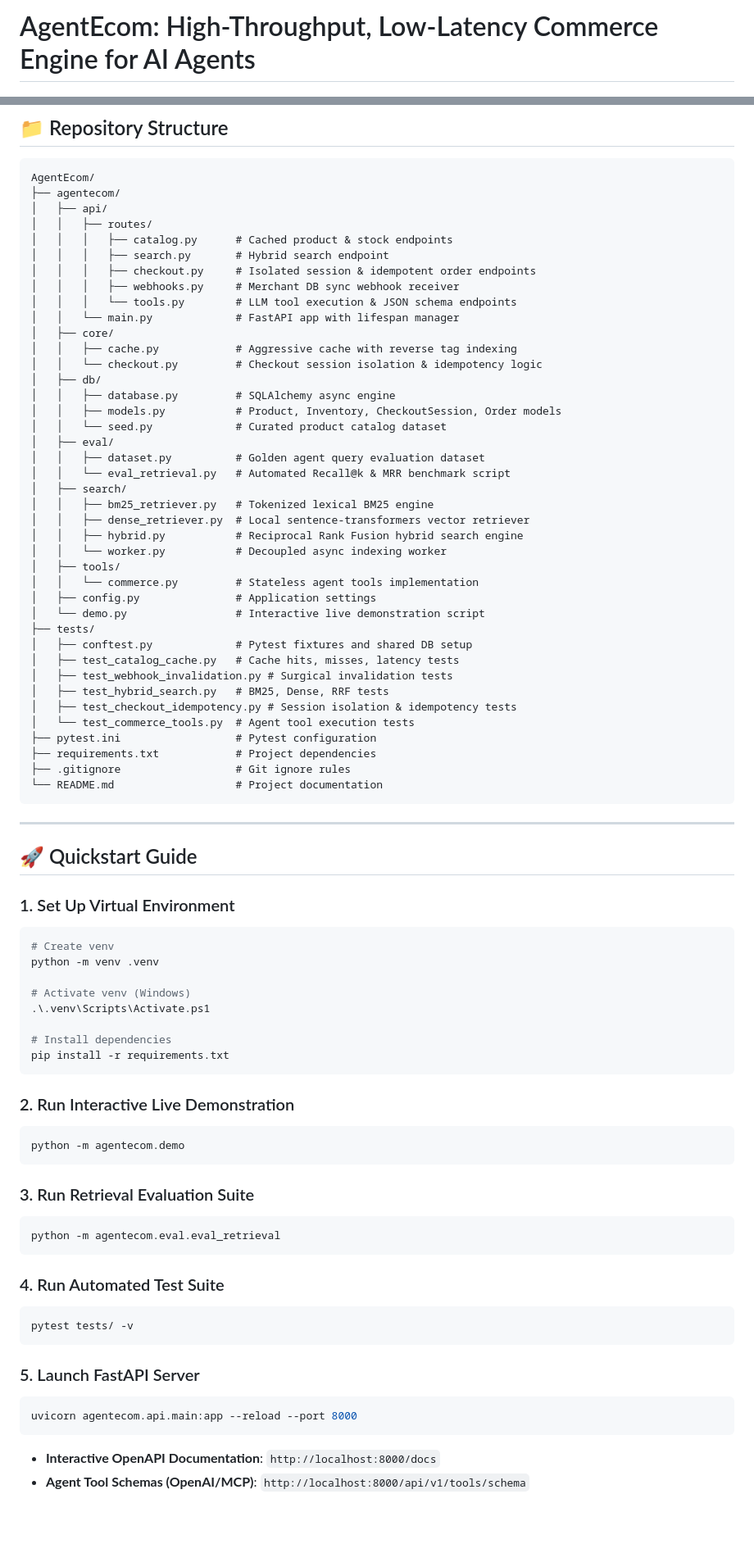
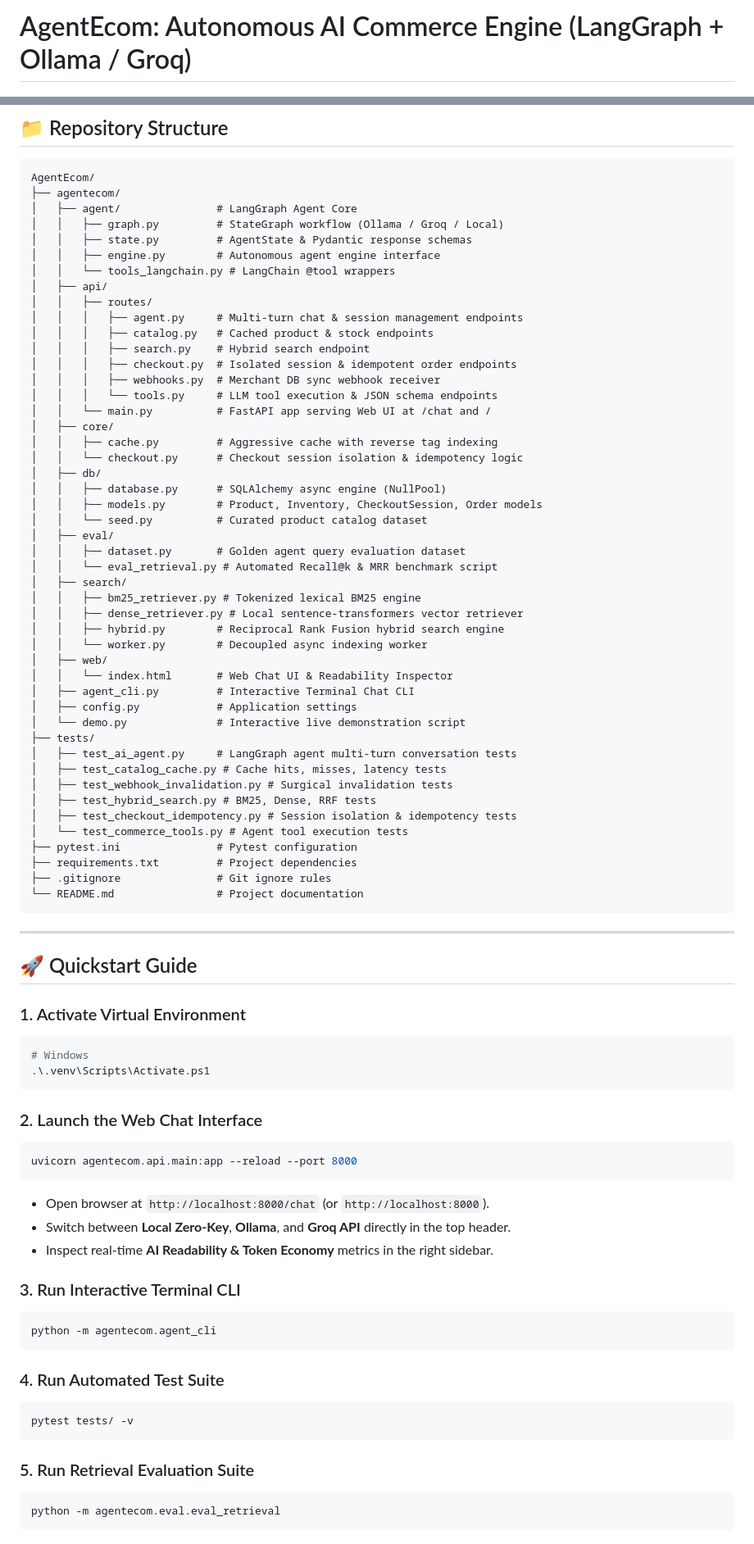
Before and after one commit to harishraghavhr7/AgentEcom, a Markdown page: README.md, 2 parts joined by grey strips. Shown at 82% size. GitHub-like rendering.

Commit message:
docs: update README with LangGraph, Ollama, Groq, and conversational interface details

````diff
--- a/README.md
+++ b/README.md
@@ -1,3 +1,3 @@
-# AgentEcom: High-Throughput, Low-Latency Commerce Engine for AI Agents
+# AgentEcom: Autonomous AI Commerce Engine (LangGraph + Ollama / Groq)
 
 [![Python 3.11](https://img.shields.io/badge/python-3.11-blue.svg)](https://www.python.org/downloads/)
@@ -93,70 +95,74 @@ Evaluated against the golden agent query dataset (`python -m agentecom.eval.eval
 ```
 AgentEcom/
 ├── agentecom/
+│   ├── agent/               # LangGraph Agent Core
+│   │   ├── graph.py         # StateGraph workflow (Ollama / Groq / Local)
+│   │   ├── state.py         # AgentState & Pydantic response schemas
+│   │   ├── engine.py        # Autonomous agent engine interface
+│   │   └── tools_langchain.py # LangChain @tool wrappers
 │   ├── api/
 │   │   ├── routes/
-│   │   │   ├── catalog.py      # Cached product & stock endpoints
-│   │   │   ├── search.py       # Hybrid search endpoint
-│   │   │   ├── checkout.py     # Isolated session & idempotent order endpoints
-│   │   │   ├── webhooks.py     # Merchant DB sync webhook receiver
-│   │   │   └── tools.py        # LLM tool execution & JSON schema endpoints
-│   │   └── main.py             # FastAPI app with lifespan manager
+│   │   │   ├── agent.py     # Multi-turn chat & session management endpoints
+│   │   │   ├── catalog.py   # Cached product & stock endpoints
+│   │   │   ├── search.py    # Hybrid search endpoint
+│   │   │   ├── checkout.py  # Isolated session & idempotent order endpoints
+│   │   │   ├── webhooks.py  # Merchant DB sync webhook receiver
+│   │   │   └── tools.py     # LLM tool execution & JSON schema endpoints
+│   │   └── main.py          # FastAPI app serving Web UI at /chat and /
 │   ├── core/
-│   │   ├── cache.py            # Aggressive cache with reverse tag indexing
-│   │   └── checkout.py         # Checkout session isolation & idempotency logic
+│   │   ├── cache.py         # Aggressive cache with reverse tag indexing
+│   │   └── checkout.py      # Checkout session isolation & idempotency logic
 │   ├── db/
-│   │   ├── database.py         # SQLAlchemy async engine
-│   │   ├── models.py           # Product, Inventory, CheckoutSession, Order models
-│   │   └── seed.py             # Curated product catalog dataset
+│   │   ├── database.py      # SQLAlchemy async engine (NullPool)
+│   │   ├── models.py        # Product, Inventory, CheckoutSession, Order models
+│   │   └── seed.py          # Curated product catalog dataset
 │   ├── eval/
-│   │   ├── dataset.py          # Golden agent query evaluation dataset
-│   │   └── eval_retrieval.py   # Automated Recall@k & MRR benchmark script
+│   │   ├── dataset.py       # Golden agent query evaluation dataset
+│   │   └── eval_retrieval.py # Automated Recall@k & MRR benchmark script
 │   ├── search/
-│   │   ├── bm25_retriever.py   # Tokenized lexical BM25 engine
-│   │   ├── dense_retriever.py  # Local sentence-transformers vector retriever
-│   │   ├── hybrid.py           # Reciprocal Rank Fusion hybrid search engine
-│   │   └── worker.py           # Decoupled async indexing worker
-│   ├── tools/
-│   │   └── commerce.py         # Stateless agent tools implementation
-│   ├── config.py               # Application settings
-│   └── demo.py                 # Interactive live demonstration script
+│   │   ├── bm25_retriever.py # Tokenized lexical BM25 engine
+│   │   ├── dense_retriever.py # Local sentence-transformers vector retriever
+│   │   ├── hybrid.py        # Reciprocal Rank Fusion hybrid search engine
+│   │   └── worker.py        # Decoupled async indexing worker
+│   ├── web/
+│   │   └── index.html       # Web Chat UI & Readability Inspector
+│   ├── agent_cli.py         # Interactive Terminal Chat CLI
+│   ├── config.py            # Application settings
+│   └── demo.py              # Interactive live demonstration script
 ├── tests/
-│   ├── conftest.py             # Pytest fixtures and shared DB setup
-│   ├── test_catalog_cache.py   # Cache hits, misses, latency tests
+│   ├── test_ai_agent.py     # LangGraph agent multi-turn conversation tests
+│   ├── test_catalog_cache.py # Cache hits, misses, latency tests
 │   ├── test_webhook_invalidation.py # Surgical invalidation tests
-│   ├── test_hybrid_search.py   # BM25, Dense, RRF tests
+│   ├── test_hybrid_search.py # BM25, Dense, RRF tests
 │   ├── test_checkout_idempotency.py # Session isolation & idempotency tests
-│   └── test_commerce_tools.py  # Agent tool execution tests
-├── pytest.ini                  # Pytest configuration
-├── requirements.txt            # Project dependencies
-├── .gitignore                  # Git ignore rules
-└── README.md                   # Project documentation
+│   └── test_commerce_tools.py # Agent tool execution tests
+├── pytest.ini               # Pytest configuration
+├── requirements.txt         # Project dependencies
+├── .gitignore               # Git ignore rules
+└── README.md                # Project documentation
 ```
 
 ---
 
 ## 🚀 Quickstart Guide
 
-### 1. Set Up Virtual Environment
+### 1. Activate Virtual Environment
 ```powershell
-# Create venv
-python -m venv .venv
-
-# Activate venv (Windows)
+# Windows
 .\.venv\Scripts\Activate.ps1
-
-# Install dependencies
-pip install -r requirements.txt
 ```
 
-### 2. Run Interactive Live Demonstration
+### 2. Launch the Web Chat Interface
 ```powershell
-python -m agentecom.demo
+uvicorn agentecom.api.main:app --reload --port 8000
 ```
+- Open browser at `http://localhost:8000/chat` (or `http://localhost:8000`).
+- Switch between **Local Zero-Key**, **Ollama**, and **Groq API** directly in the top header.
+- Inspect real-time **AI Readability & Token Economy** metrics in the right sidebar.
 
-### 3. Run Retrieval Evaluation Suite
+### 3. Run Interactive Terminal CLI
 ```powershell
-python -m agentecom.eval.eval_retrieval
+python -m agentecom.agent_cli
 ```
 
 ### 4. Run Automated Test Suite
@@ -164,9 +170,7 @@ python -m agentecom.eval.eval_retrieval
 pytest tests/ -v
 ```
 
-### 5. Launch FastAPI Server
+### 5. Run Retrieval Evaluation Suite
 ```powershell
-uvicorn agentecom.api.main:app --reload --port 8000
+python -m agentecom.eval.eval_retrieval
 ```
-- **Interactive OpenAPI Documentation**: `http://localhost:8000/docs`
-- **Agent Tool Schemas (OpenAI/MCP)**: `http://localhost:8000/api/v1/tools/schema`
````
Also changed, not shown: other parts of README.md (+34 -32 lines).
